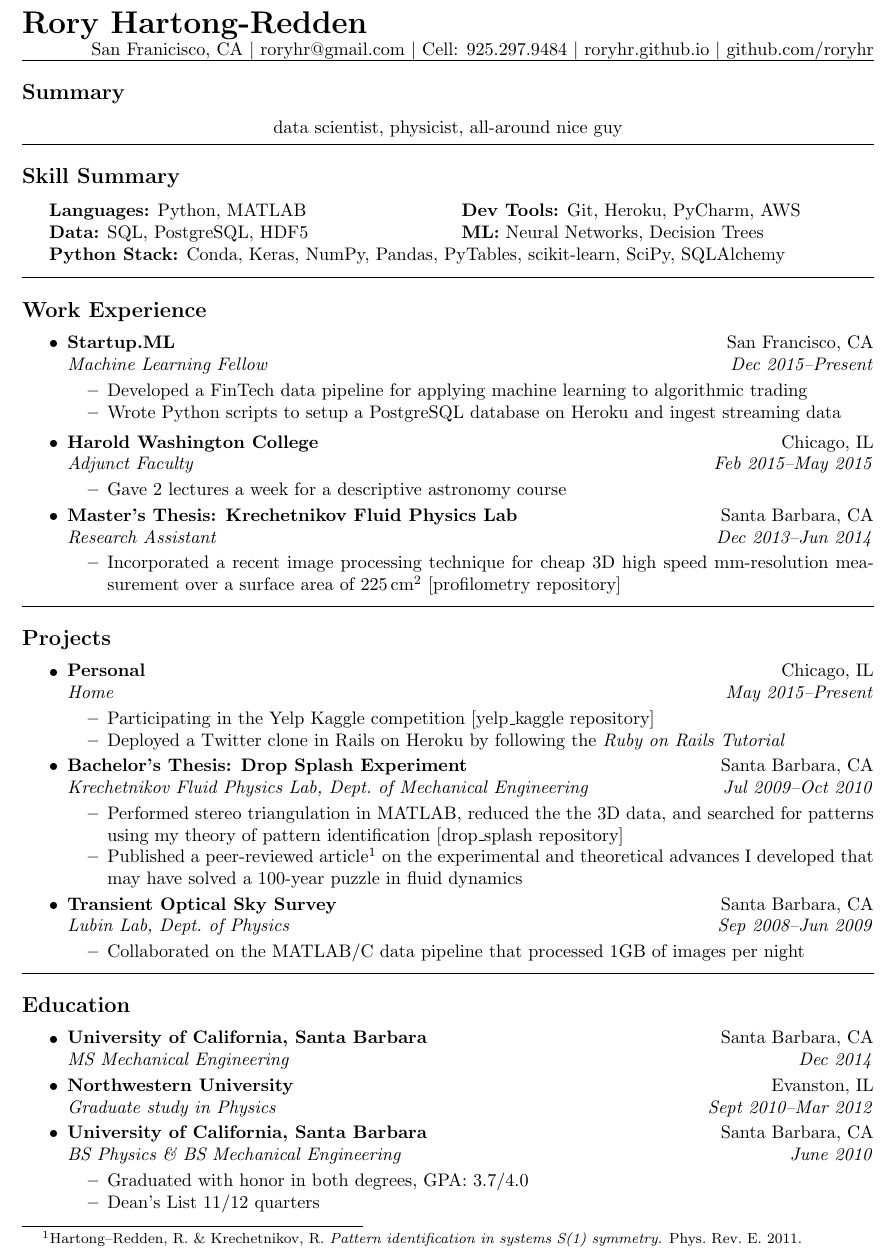
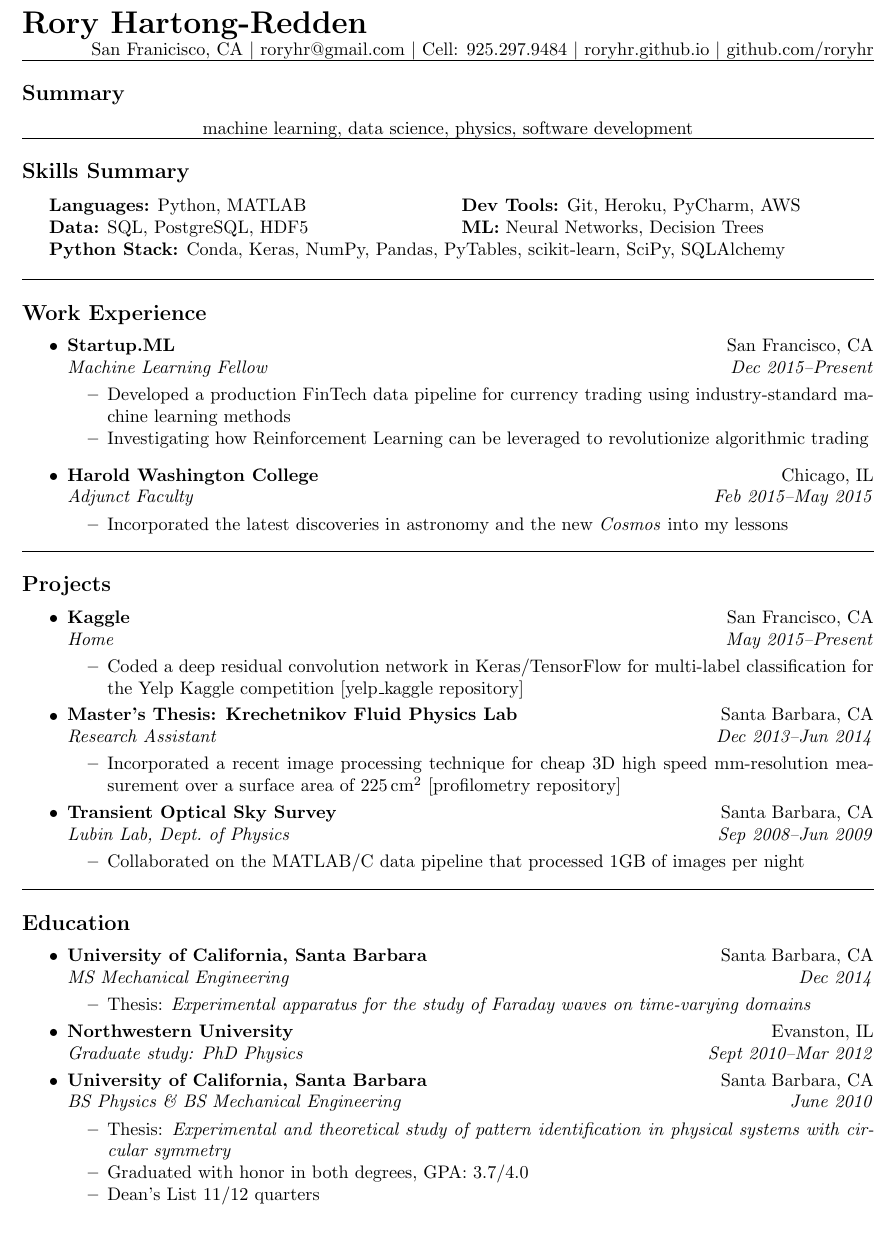
Before and after one commit to roryhr/resume, a LaTeX CV (rhartong-redden_resume.tex): part of the page, cut so that both start at the same text. Compiled offline with pdfLaTeX.

Commit message:
Add MS thesis to projects, add Kaggle

```diff
--- a/rhartong-redden_resume.tex
+++ b/rhartong-redden_resume.tex
@@ -1,5 +1,5 @@
 \documentclass[10pt,letterpaper]{article}
-\usepackage[letterpaper, margin=1.0in,  bottom=.6in]{geometry}
+\usepackage[letterpaper, margin=1.0in,  bottom=.8in]{geometry}
 \usepackage[pdfborder={0 0 0}]{hyperref}
 \usepackage{mdwlist}
 \pagestyle{empty}
@@ -36,19 +36,19 @@
 San Franicisco, CA \textbar\/
 roryhr@gmail.com \textbar\/
 Cell: 925.297.9484 \textbar\/
-roryhr.github.io \textbar\/
+\href{roryhr.github.io}{roryhr.github.io} \textbar\/
 \href{https://github.com/roryhr}{github.com/roryhr}\\}
 \hrule
 
 \subsection*{Summary}
 %\vspace{-0.4em}
 \begin{centering}
-data scientist, physicist, all-around nice guy\\
+machine learning, data science, physics, software development\\
 \end{centering}
-\vspace{0.4em}
+%\vspace{0.4em}
 
 \hrule
-\subsection*{Skill Summary}
+\subsection*{Skills Summary}
 \begin{indentsection}{\parindent}
 \begin{tabular}{p{0.5\linewidth}   p{0.5\linewidth} }
 	\textbf{Languages:}  Python, MATLAB
@@ -74,8 +73,8 @@ data scientist, physicist, all-around nice guy\\
 		{\emph{Machine Learning Fellow}}
 		{\emph{Dec 2015--Present}}
 	\begin{itemize*}
-		\item Developed a FinTech data pipeline for applying machine learning to algorithmic trading
-		\item Wrote Python scripts to setup a PostgreSQL database on Heroku and ingest streaming data
+		\item Developed a production FinTech data pipeline for currency trading using industry-standard machine learning methods
+		\item Investigating how Reinforcement Learning can be leveraged to revolutionize  algorithmic trading
 	\end{itemize*}
 \end{itemize}
 
@@ -89,23 +88,8 @@ data scientist, physicist, all-around nice guy\\
 		{\emph{Adjunct Faculty}}
 		{\emph{Feb 2015--May 2015}}
 	\begin{itemize*}
-		\item Gave 2 lectures a week  for a descriptive astronomy course
-%		\item Incorporated the latest discoveries in astronomy and the new \emph{Cosmos} into my lessons
-	\end{itemize*}
-
-	\parskip=-0.1em
-	\item
-	\headerrow
-		{\textbf{Master's Thesis: Krechetnikov Fluid Physics Lab}}
-		{Santa Barbara, CA}	\\
-	\headerrow
-		{\emph{Research Assistant}}
-		{\emph{Dec 2013--Jun 2014}}
-	\begin{itemize*}
-		\item Incorporated a recent image processing technique for cheap 3D high speed mm-resolution measurement over a surface area of $225 \,\mathrm{cm}^2$ 		\href{https://github.com/roryhr/profilometry}{[profilometry repository]}
-%		\item Designed a bespoke experimental apparatus using SolidWorks to study Faraday Waves  and produced a  set of engineering drawings, validation tests, and documentation as part of my thesis
-%		\item Personally fabricated a prototype in the college machine shop and had the final design parts CNC  machined
-%		\item Sourced \$20k in  lab equipment including a Labworks 75lb shaker, 2 accelerometers, and 2 Parker actuators all interfacing with a NI PCIe DAQ and LabVIEW VI running on a dedicated computer
+%		\item Gave 2 lectures a week  for a descriptive astronomy course
+		\item Incorporated the latest discoveries in astronomy and the new \emph{Cosmos} into my lessons
 	\end{itemize*}
 \end{itemize}
 
@@ -116,65 +100,43 @@ data scientist, physicist, all-around nice guy\\
 	\parskip=-0.1em
 	\item
 	\headerrow
-		{\textbf{Personal}}
-		{Chicago, IL}	\\
+		{\textbf{Kaggle}}
+		{San Francisco, CA}	\\
 	\headerrow
 		{\emph{Home}}
 		{\emph{May 2015--Present}}
 	\begin{itemize*}
 %		\item Currently working through \emph{Bayesian Methods for Hackers}
-		\item Participating in the Yelp Kaggle competition
+		\item Coded a deep residual convolution network in Keras/TensorFlow for multi-label classification for the Yelp Kaggle competition
 		\href{https://github.com/roryhr/yelp_kaggle}{[yelp\_kaggle repository]}
 
 %		\item Learned object-oriented programming with Ruby and Python
-		\item Deployed a Twitter clone in Rails on Heroku by following the \emph{Ruby on Rails Tutorial}
+%		\item Deployed a Twitter clone in Rails on Heroku by following the \emph{Ruby on Rails Tutorial}
+	\end{itemize*}
+	\item
+	\headerrow
+		{\textbf{Master's Thesis: Krechetnikov Fluid Physics Lab}}
+		{Santa Barbara, CA}	\\
+	\headerrow
+		{\emph{Research Assistant}}
+		{\emph{Dec 2013--Jun 2014}}
+	\begin{itemize*}
+		\item Incorporated a recent image processing technique for cheap 3D high speed mm-resolution measurement over a surface area of $225 \,\mathrm{cm}^2$ 		\href{https://github.com/roryhr/profilometry}{[profilometry repository]}
 	\end{itemize*}
 
 %	\item
 %	\headerrow
-%		{\textbf{Arctic Sea Ice Modeling}}
-%		{Northwestern University}	\\
+%		{\textbf{Bachelor's Thesis: Drop Splash Experiment}}
+%		{Santa Barbara, CA} \\
 %	\headerrow
-%		{\emph{Prof.~Mary Silber, Dept.~of Applied Mathematics}}
-%		{\emph{Sep 2011--Jan 2012}}
+%		{\emph{Krechetnikov Fluid Physics Lab, Dept.~of Mechanical Engineering}}
+%		{\emph{Jul 2009--Oct 2010}}
 %	\begin{itemize*}
-%		\item Coded  models of arctic sea ice  in MATLAB for the study of climate change
+%%		\item Investigated the physics of splashes that occur when a liquid droplet impacts a wetted surface
+%% 		\item Performed stereo triangulation in MATLAB, reduced the  the 3D data, and searched for patterns using my theory of pattern identification
+%% 		\href{https://github.com/roryhr/drop_splash}{[drop\_splash repository]}
+%		\item Published a peer-reviewed article\footnote{Hartong--Redden, R.\ \& Krechetnikov, R. {\em Pattern identification in systems S(1) symmetry.} Phys.\ Rev.\ E. 2011.} on the experimental and theoretical advances I developed that may have solved a 100-year puzzle in fluid dynamics
 %	\end{itemize*}
-%	\item
-%	\headerrow
-%		{\textbf{X-Ray Microscopy}}
-%		{Argonne National Lab}	\\
-%	\headerrow
-%		{\emph{Bionanoprobe, Advanced Photon Source, Sector 21}}
-%		{\emph{Nov 2011}}
-%	\begin{itemize*}
-%		\item Used the image analysis tools in MATLAB  to measure the thermal stability of a new instrument
-%	\end{itemize*}
-
-%	\item
-%	\headerrow
-%		{\textbf{Programmable Flow Generator}}
-%		{Goleta, CA} \\
-%	\headerrow
-%		{\emph{LaunchPoint Technologies}}
-%		{\emph{Sept 2009--June 2010}}
-%	\begin{itemize*}
-%		\item Contributed modeling expertise on team of fellow engineering students   working on a  fluidic loop
-%	\end{itemize*}
-
-	\item
-	\headerrow
-		{\textbf{Bachelor's Thesis: Drop Splash Experiment}}
-		{Santa Barbara, CA} \\
-	\headerrow
-		{\emph{Krechetnikov Fluid Physics Lab, Dept.~of Mechanical Engineering}}
-		{\emph{Jul 2009--Oct 2010}}
-	\begin{itemize*}
-%		\item Investigated the physics of splashes that occur when a liquid droplet impacts a wetted surface
- 		\item Performed stereo triangulation in MATLAB, reduced the  the 3D data, and searched for patterns using my theory of pattern identification
- 		\href{https://github.com/roryhr/drop_splash}{[drop\_splash repository]}
-		\item Published a peer-reviewed article\footnote{Hartong--Redden, R.\ \& Krechetnikov, R. {\em Pattern identification in systems S(1) symmetry.} Phys.\ Rev.\ E. 2011.} on the experimental and theoretical advances I developed that may have solved a 100-year puzzle in fluid dynamics
-	\end{itemize*}
 	\item
 	\headerrow
 		{\textbf{Transient Optical Sky Survey}}
@@ -199,16 +161,16 @@ data scientist, physicist, all-around nice guy\\
 	\headerrow
 		{\emph{MS  Mechanical Engineering}}
 		{\emph{Dec 2014}}
-%	\begin{itemize*}
-%%		\vspace{-0.2em}
-%		\item Thesis: {\em Experimental apparatus for the study of Faraday waves on time-varying domains}
-%	\end{itemize*}
+	\begin{itemize*}
+%		\vspace{-0.2em}
+		\item Thesis: {\em Experimental apparatus for the study of Faraday waves on time-varying domains}
+	\end{itemize*}
 	\item
 	\headerrow
 		{\textbf{Northwestern University}}
 		{Evanston, IL}
 	\headerrow
-		{\emph{Graduate study in Physics}}
+		{\emph{Graduate study: PhD Physics}}
 		{\emph{Sept 2010--Mar 2012}}
 	\item
 	\headerrow
@@ -219,7 +181,7 @@ data scientist, physicist, all-around nice guy\\
 		{\emph{June 2010}}
 	\begin{itemize*}
 %		\vspace{-0.2em}
-%		\item  Thesis: {\em Experimental and theoretical study of pattern identification in physical systems with circular symmetry}
+		\item  Thesis: {\em Experimental and theoretical study of pattern identification in physical systems with circular symmetry}
 		\item Graduated with honor in both degrees,  GPA: 3.7/4.0
 		\item Dean's List 11/12 quarters
 %		\item Member: Tau Beta Pi engineering honor society
```
Also changed, not shown: rhartong-redden_resume.pdf, rhartong-redden_resume.tex (1 more changed lines).
